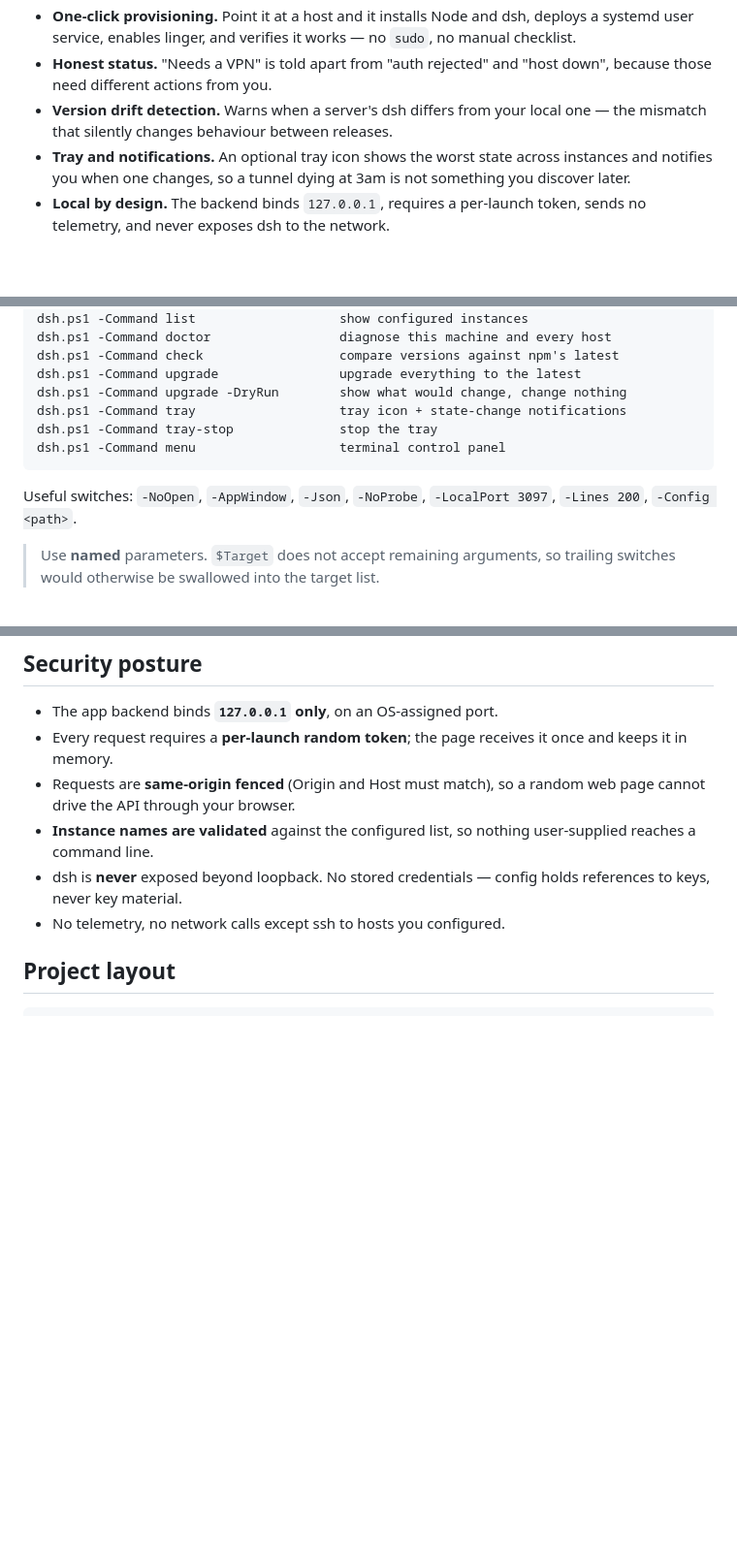
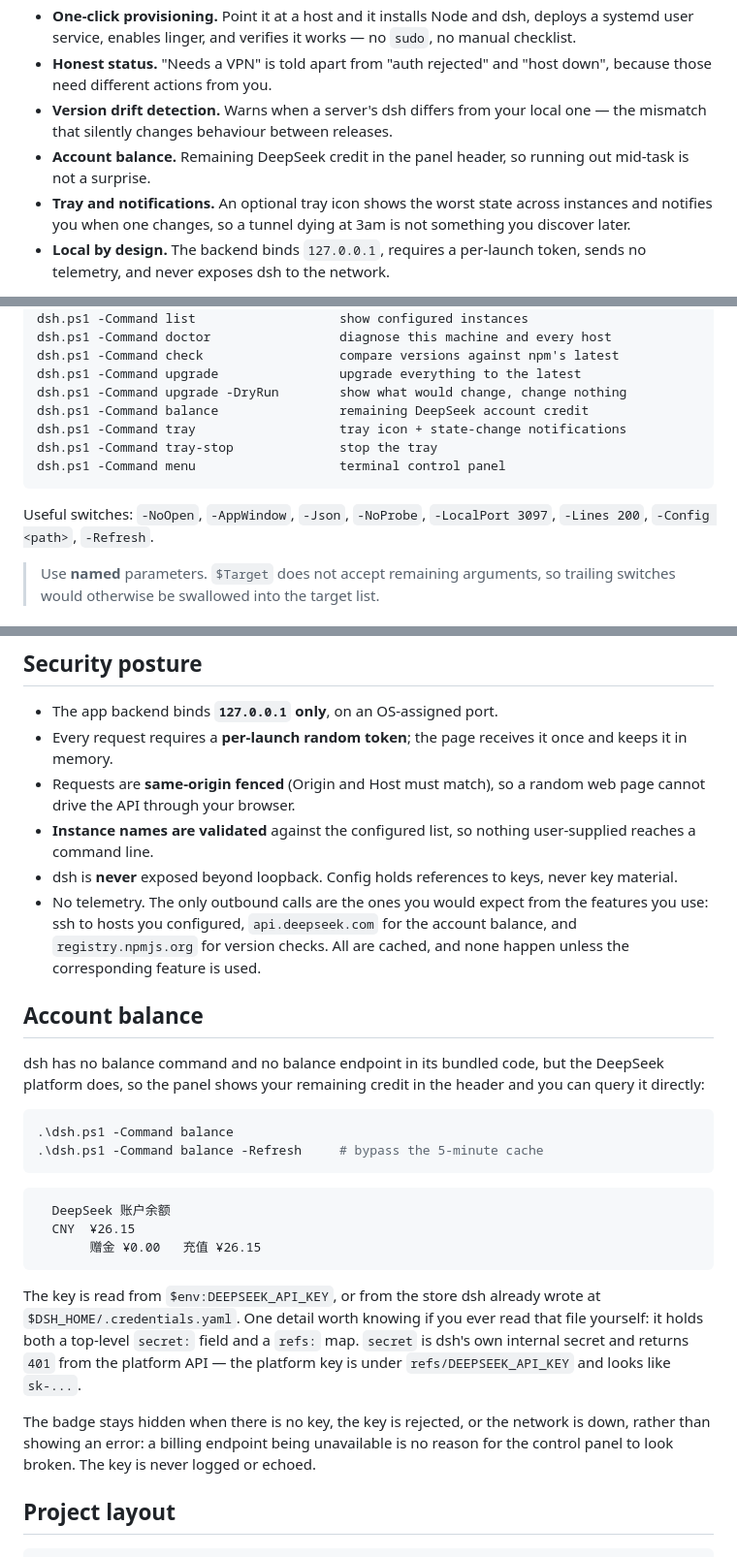
Before and after one commit to Monatonic-Capital-Management/dsh-deck, a Markdown page: README.md, 3 parts joined by grey strips. Shown at 97% size. Drawn GitHub-style; blank space fills up the shorter version.

Commit message:
﻿docs: document the balance feature and correct the network claim
The security section said "no network calls except ssh to hosts you configured",
which stopped being true once the balance badge was added. It now names all three
outbound destinations (ssh, api.deepseek.com for balance, registry.npmjs.org for
version checks), notes that each is cached, and states that none fire unless the
corresponding feature is used.

Also documents the balance command and the credential-file shape that costs a
debug cycle: ~/.dsh/.credentials.yaml has both a top-level `secret:` and a
`refs:` map, and only refs/DEEPSEEK_API_KEY is a usable platform key.

````diff
--- a/README.md
+++ b/README.md
@@ -27,6 +27,8 @@ a working window. Adding a brand-new server auto-installs everything it needs.
   down", because those need different actions from you.
 - **Version drift detection.** Warns when a server's dsh differs from your local
   one — the mismatch that silently changes behaviour between releases.
+- **Account balance.** Remaining DeepSeek credit in the panel header, so running
+  out mid-task is not a surprise.
 - **Tray and notifications.** An optional tray icon shows the worst state across
   instances and notifies you when one changes, so a tunnel dying at 3am is not
   something you discover later.
@@ -90,13 +92,14 @@ dsh.ps1 -Command doctor                 diagnose this machine and every host
 dsh.ps1 -Command check                  compare versions against npm's latest
 dsh.ps1 -Command upgrade                upgrade everything to the latest
 dsh.ps1 -Command upgrade -DryRun        show what would change, change nothing
+dsh.ps1 -Command balance                remaining DeepSeek account credit
 dsh.ps1 -Command tray                   tray icon + state-change notifications
 dsh.ps1 -Command tray-stop              stop the tray
 dsh.ps1 -Command menu                   terminal control panel
 ```
 
 Useful switches: `-NoOpen`, `-AppWindow`, `-Json`, `-NoProbe`, `-LocalPort 3097`,
-`-Lines 200`, `-Config <path>`.
+`-Lines 200`, `-Config <path>`, `-Refresh`.
 
 > Use **named** parameters. `$Target` does not accept remaining arguments, so
 > trailing switches would otherwise be swallowed into the target list.
@@ -215,9 +218,39 @@ upgrade cannot leave a service that will not start.
   web page cannot drive the API through your browser.
 - **Instance names are validated** against the configured list, so nothing
   user-supplied reaches a command line.
-- dsh is **never** exposed beyond loopback. No stored credentials — config holds
-  references to keys, never key material.
-- No telemetry, no network calls except ssh to hosts you configured.
+- dsh is **never** exposed beyond loopback. Config holds references to keys, never
+  key material.
+- No telemetry. The only outbound calls are the ones you would expect from the
+  features you use: ssh to hosts you configured, `api.deepseek.com` for the
+  account balance, and `registry.npmjs.org` for version checks. All are cached,
+  and none happen unless the corresponding feature is used.
+
+## Account balance
+
+dsh has no balance command and no balance endpoint in its bundled code, but the
+DeepSeek platform does, so the panel shows your remaining credit in the header
+and you can query it directly:
+
+```powershell
+.\dsh.ps1 -Command balance
+.\dsh.ps1 -Command balance -Refresh     # bypass the 5-minute cache
+```
+
+```
+  DeepSeek 账户余额
+  CNY  ¥26.15
+       赠金 ¥0.00   充值 ¥26.15
+```
+
+The key is read from `$env:DEEPSEEK_API_KEY`, or from the store dsh already wrote
+at `$DSH_HOME/.credentials.yaml`. One detail worth knowing if you ever read that
+file yourself: it holds both a top-level `secret:` field and a `refs:` map.
+`secret` is dsh's own internal secret and returns `401` from the platform API —
+the platform key is under `refs/DEEPSEEK_API_KEY` and looks like `sk-...`.
+
+The badge stays hidden when there is no key, the key is rejected, or the network
+is down, rather than showing an error: a billing endpoint being unavailable is no
+reason for the control panel to look broken. The key is never logged or echoed.
 
 ## Project layout
 
````
